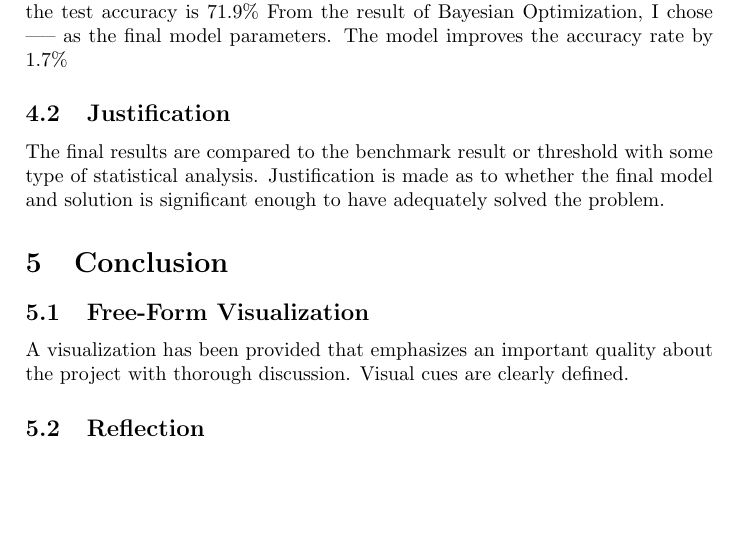
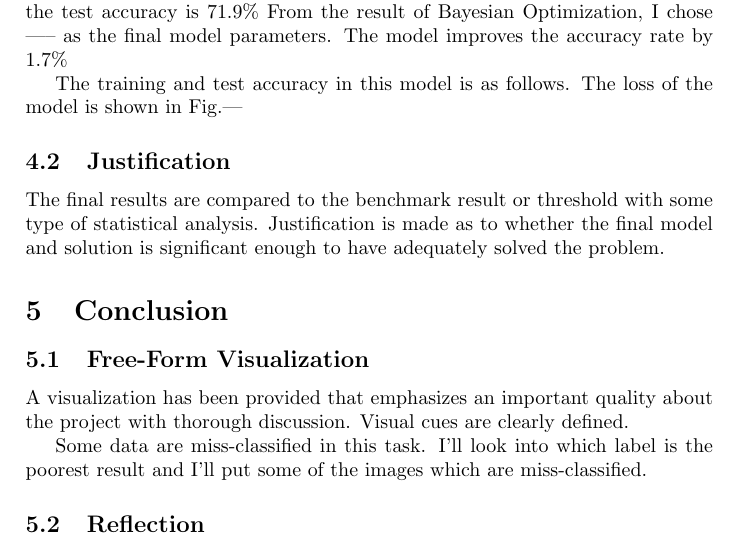
Before and after one commit to RyosukeHonda/Machine-Learning-ND, a LaTeX document (Project5/Tex file/capstone.tex, which reads Project5/Tex file/Tex_Section4/Model_Evaluation_and_Validation.tex, Project5/Tex file/Tex_Section5/Free-Form_Visualization.tex): part of page 13 of 14, cut so that both start at the same text, the shorter picture padded with empty space. Compiled offline with pdfLaTeX.

Commit message:
add short description

```diff
--- a/Project5/Tex file/Tex_Section4/Model_Evaluation_and_Validation.tex
+++ b/Project5/Tex file/Tex_Section4/Model_Evaluation_and_Validation.tex
@@ -4,3 +4,6 @@ The final model’s qualities — such as parameters — are evaluated in detail
 By utilizing the bayesian optimization, I optimized the number of dimensions of first layer of fully connected layer. I got the optimal number which is 417 and the test accuracy is 71.9\%
 From the result of Bayesian Optimization, I chose ----- as the final model parameters.
 The model improves the accuracy rate by 1.7\%
+
+The training and test accuracy in this model is as follows.
+The loss of the model is shown in Fig.---
--- a/Project5/Tex file/Tex_Section5/Free-Form_Visualization.tex
+++ b/Project5/Tex file/Tex_Section5/Free-Form_Visualization.tex
@@ -1,2 +1,4 @@
 \subsection{Free-Form Visualization}
 A visualization has been provided that emphasizes an important quality about the project with thorough discussion. Visual cues are clearly defined.
+
+Some data are miss-classified in this task. I'll look into which label is the poorest result and I'll put some of the images which are miss-classified.
```
